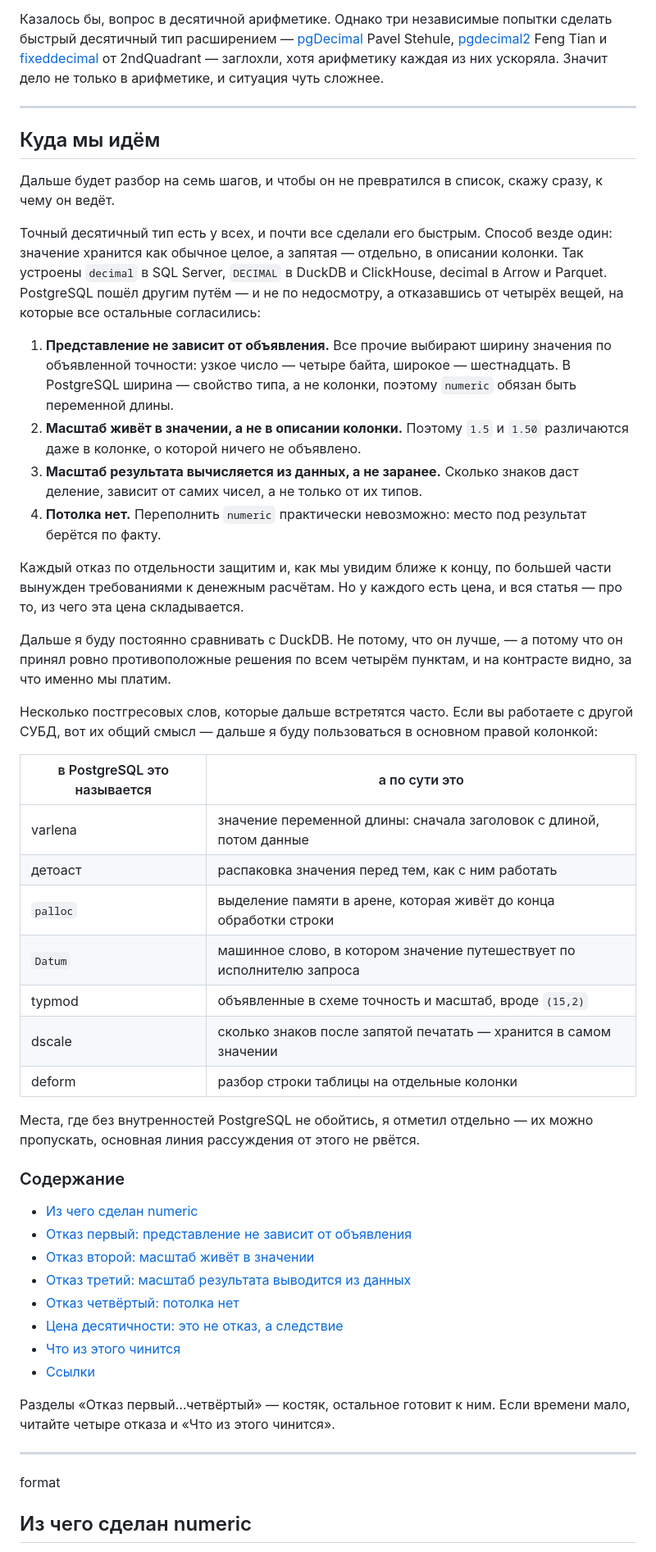
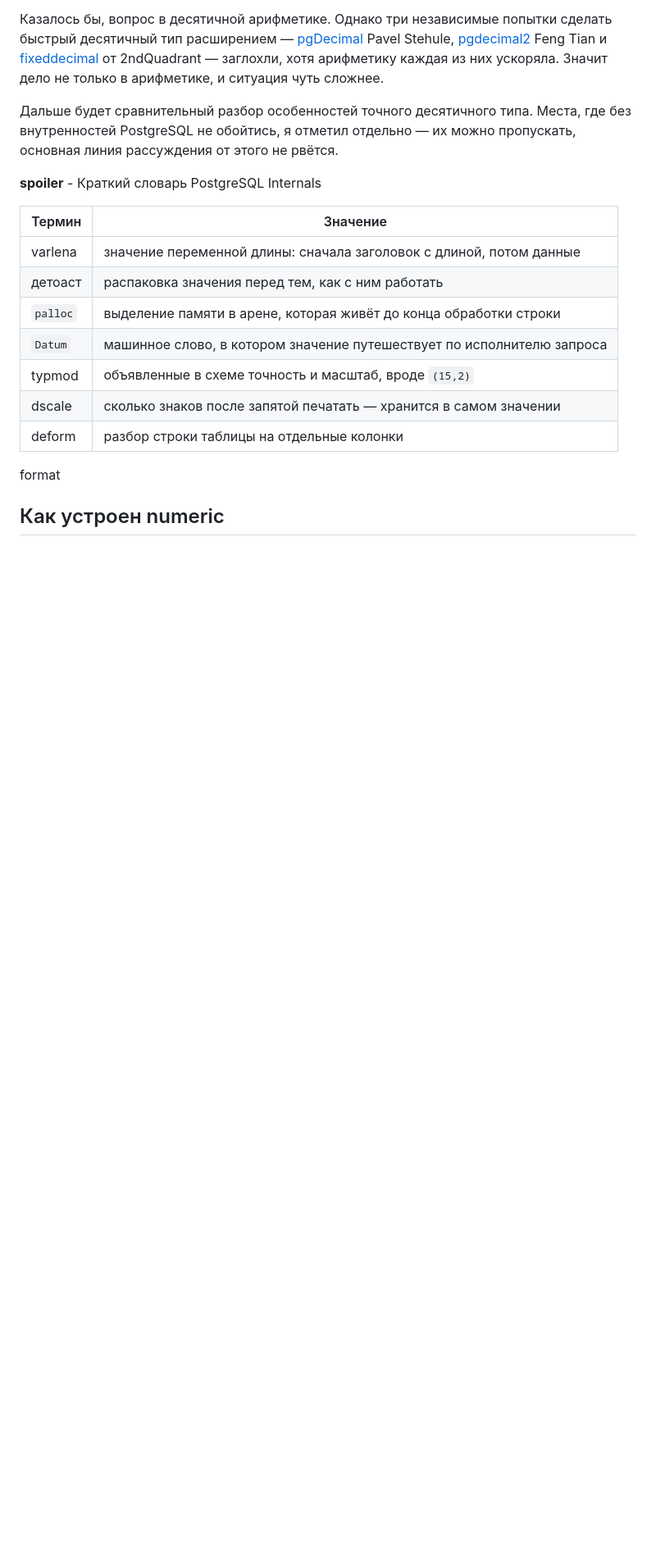
Before and after one commit to danolivo/conf, a Markdown page: 2026g-Numeric-Archeology/why-numeric-is-slow.md, the part around one of its changes. Shown at 82% size. Rendered like a GitHub page; blank space fills up the shorter version.

```diff
--- a/2026g-Numeric-Archeology/why-numeric-is-slow.md
+++ b/2026g-Numeric-Archeology/why-numeric-is-slow.md
@@ -44,41 +55,11 @@
 
 Казалось бы, вопрос в десятичной арифметике. Однако три независимые попытки сделать быстрый десятичный тип расширением — [pgDecimal](https://github.com/okbob/pgDecimal) Pavel Stehule, [pgdecimal2](https://github.com/vitesse-ftian/pgdecimal) Feng Tian и [fixeddecimal](https://github.com/2ndQuadrant/fixeddecimal) от 2ndQuadrant — заглохли, хотя арифметику каждая из них ускоряла. Значит дело не только в арифметике, и ситуация чуть сложнее.
 
----
+Дальше будет сравнительный разбор особенностей точного десятичного типа. Места, где без внутренностей PostgreSQL не обойтись, я отметил отдельно — их можно пропускать, основная линия рассуждения от этого не рвётся.
 
-## Куда мы идём
+**spoiler** - Краткий словарь PostgreSQL Internals
 
-Дальше будет разбор на семь шагов, и чтобы он не превратился в список, скажу сразу,
-к чему он ведёт.
-
-Точный десятичный тип есть у всех, и почти все сделали его быстрым. Способ везде один:
-значение хранится как обычное целое, а запятая — отдельно, в описании колонки. Так устроены
-`decimal` в SQL Server, `DECIMAL` в DuckDB и ClickHouse, decimal в Arrow и Parquet.
-PostgreSQL пошёл другим путём — и не по недосмотру, а отказавшись от четырёх вещей,
-на которые все остальные согласились:
-
-1. **Представление не зависит от объявления.** Все прочие выбирают ширину значения по
-   объявленной точности: узкое число — четыре байта, широкое — шестнадцать. В PostgreSQL
-   ширина — свойство типа, а не колонки, поэтому `numeric` обязан быть переменной длины.
-2. **Масштаб живёт в значении, а не в описании колонки.** Поэтому `1.5` и `1.50`
-   различаются даже в колонке, о которой ничего не объявлено.
-3. **Масштаб результата вычисляется из данных, а не заранее.** Сколько знаков даст
-   деление, зависит от самих чисел, а не только от их типов.
-4. **Потолка нет.** Переполнить `numeric` практически невозможно: место под результат
-   берётся по факту.
-
-Каждый отказ по отдельности защитим и, как мы увидим ближе к концу, по большей части
-вынужден требованиями к денежным расчётам. Но у каждого есть цена, и вся статья —
-про то, из чего эта цена складывается.
-
-Дальше я буду постоянно сравнивать с DuckDB. Не потому, что он лучше, — а потому что он
-принял ровно противоположные решения по всем четырём пунктам, и на контрасте видно, за что
-именно мы платим.
-
-Несколько постгресовых слов, которые дальше встретятся часто. Если вы работаете с другой
-СУБД, вот их общий смысл — дальше я буду пользоваться в основном правой колонкой:
-
-| в PostgreSQL это называется | а по сути это |
+| Термин | Значение |
 |---|---|
 | varlena | значение переменной длины: сначала заголовок с длиной, потом данные |
 | детоаст | распаковка значения перед тем, как с ним работать |
@@ -88,27 +69,7 @@ PostgreSQL пошёл другим путём — и не по недосмот
 | dscale | сколько знаков после запятой печатать — хранится в самом значении |
 | deform | разбор строки таблицы на отдельные колонки |
 
-Места, где без внутренностей PostgreSQL не обойтись, я отметил отдельно — их можно
-пропускать, основная линия рассуждения от этого не рвётся.
-
-### Содержание
-
-- [Из чего сделан numeric](#format)
-- [Отказ первый: представление не зависит от объявления](#refusal-1)
-- [Отказ второй: масштаб живёт в значении](#refusal-2)
-- [Отказ третий: масштаб результата выводится из данных](#refusal-3)
-- [Отказ четвёртый: потолка нет](#refusal-4)
-- [Цена десятичности: это не отказ, а следствие](#decimal-cost)
-- [Что из этого чинится](#fixable)
-- [Ссылки](#links)
-
-Разделы «Отказ первый…четвёртый» — костяк, остальное готовит к ним. Если времени мало,
-читайте четыре отказа и «Что из этого чинится».
-
----
-
-
 <anchor>format</anchor>
 
-## Из чего сделан numeric
+## Как устроен numeric
 
```
Also changed, not shown: other parts of 2026g-Numeric-Archeology/why-numeric-is-slow.md (+39 -21 lines).
